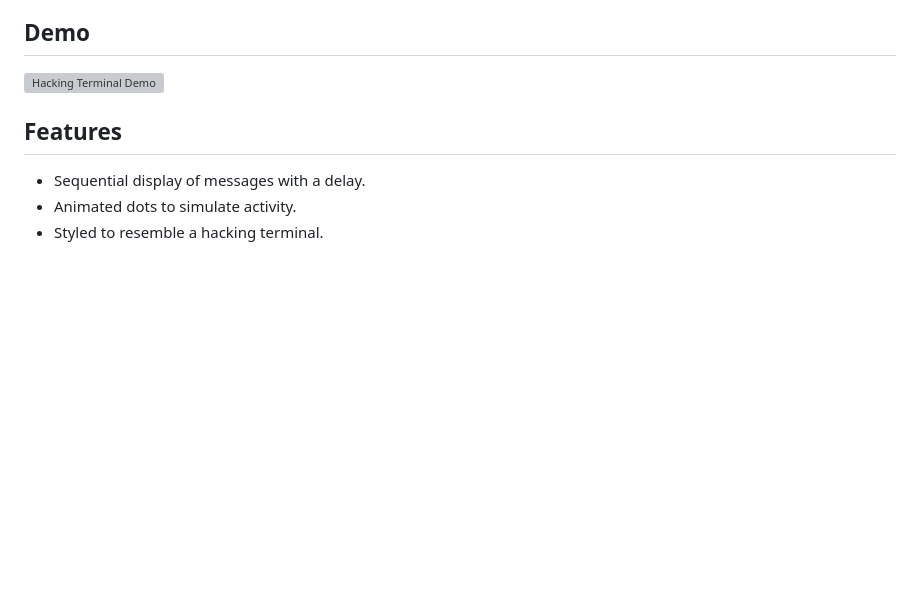
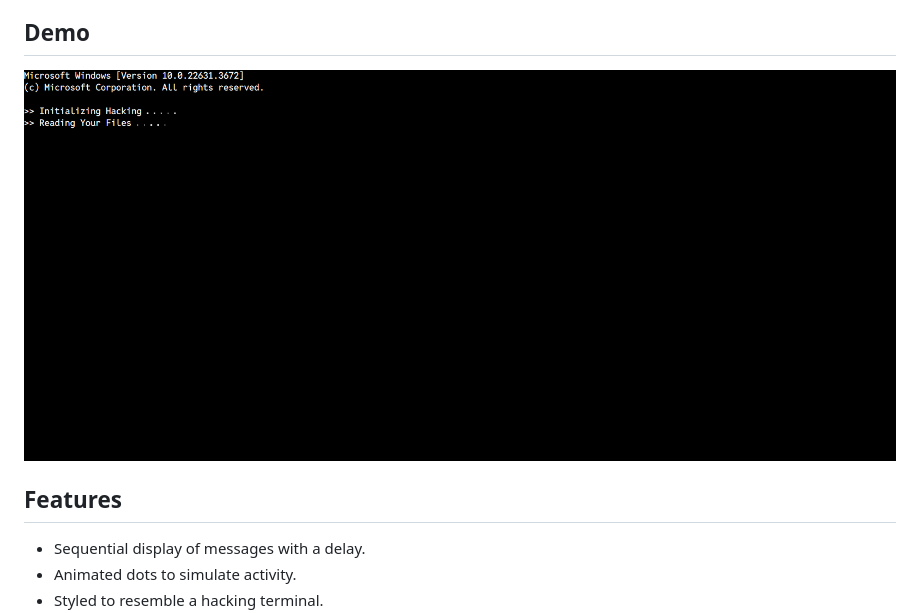
Before and after one commit to CodeWizard142/Hacking-terminal, a Markdown page: README.md, the part around the change. Drawn GitHub-style; pictures changed too: assets/image.png (added); blank space fills up the shorter version; grey boxes are pictures that could not be loaded.

```diff
--- a/README.md
+++ b/README.md
@@ -8,7 +8,7 @@ The simulation displays a series of messages with a delay between each, accompan
 
 ## Demo
 
-![Hacking Terminal Demo](./assets/demo.gif)
+![Hacking Terminal Demo](./assets/image.png)
 
 ## Features
 
```
